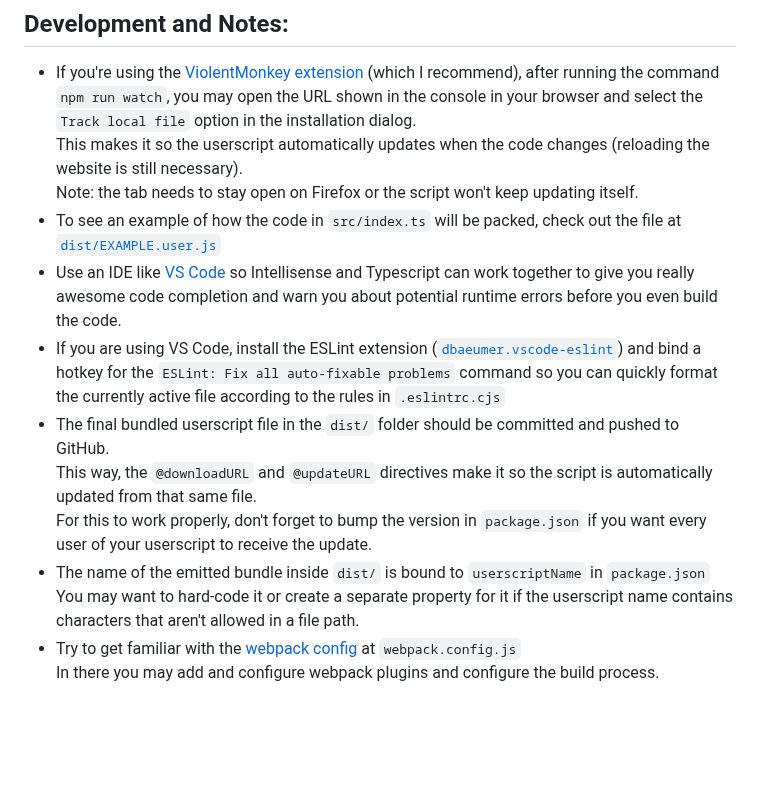
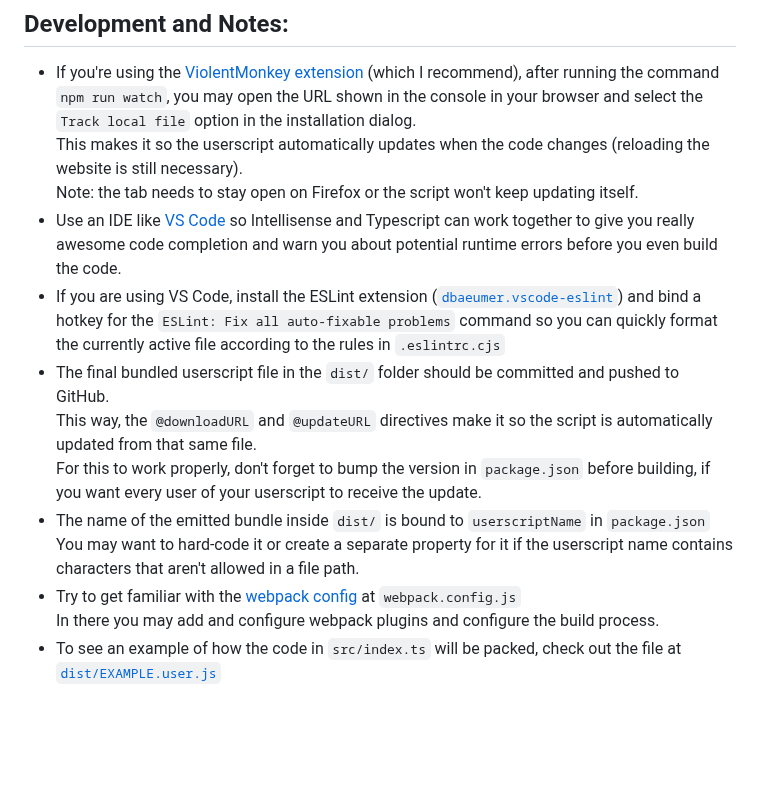
Before and after one commit to Sv443/Userscript.ts, a Markdown page: README.md, the part around the change. Rendered like a GitHub page.

```diff
--- a/README.md
+++ b/README.md
@@ -46,16 +46,16 @@ Like this template? Please consider [supporting the development ❤️](https://
 - If you're using the [ViolentMonkey extension](https://violentmonkey.github.io/) (which I recommend), after running the command `npm run watch`, you may open the URL shown in the console in your browser and select the `Track local file` option in the installation dialog.
   This makes it so the userscript automatically updates when the code changes (reloading the website is still necessary).
   Note: the tab needs to stay open on Firefox or the script won't keep updating itself.
-- To see an example of how the code in `src/index.ts` will be packed, check out the file at [`dist/EXAMPLE.user.js`](./dist/EXAMPLE.user.js)
 - Use an IDE like [VS Code](https://code.visualstudio.com/) so Intellisense and Typescript can work together to give you really awesome code completion and warn you about potential runtime errors before you even build the code.
 - If you are using VS Code, install the ESLint extension ([`dbaeumer.vscode-eslint`](https://marketplace.visualstudio.com/items?itemName=dbaeumer.vscode-eslint)) and bind a hotkey for the `ESLint: Fix all auto-fixable problems` command so you can quickly format the currently active file according to the rules in `.eslintrc.cjs`
 - The final bundled userscript file in the `dist/` folder should be committed and pushed to GitHub.
   This way, the `@downloadURL` and `@updateURL` directives make it so the script is automatically updated from that same file.
-  For this to work properly, don't forget to bump the version in `package.json` if you want every user of your userscript to receive the update.
+  For this to work properly, don't forget to bump the version in `package.json` before building, if you want every user of your userscript to receive the update.
 - The name of the emitted bundle inside `dist/` is bound to `userscriptName` in `package.json`
   You may want to hard-code it or create a separate property for it if the userscript name contains characters that aren't allowed in a file path.
 - Try to get familiar with the [webpack config](https://webpack.js.org/configuration/) at `webpack.config.js`
   In there you may add and configure webpack plugins and configure the build process.
+- To see an example of how the code in `src/index.ts` will be packed, check out the file at [`dist/EXAMPLE.user.js`](./dist/EXAMPLE.user.js)
 
 <br><br><br>
 
```
